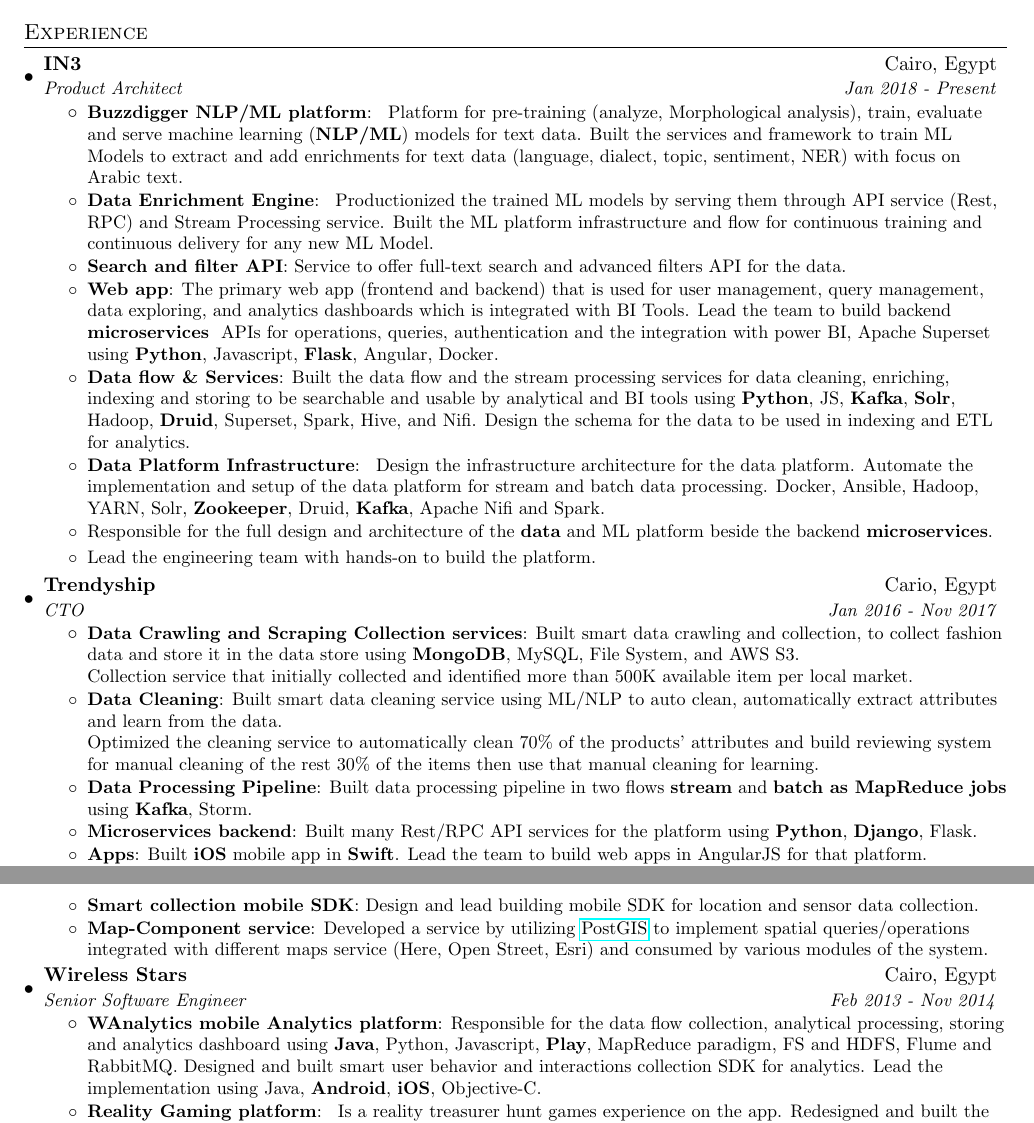
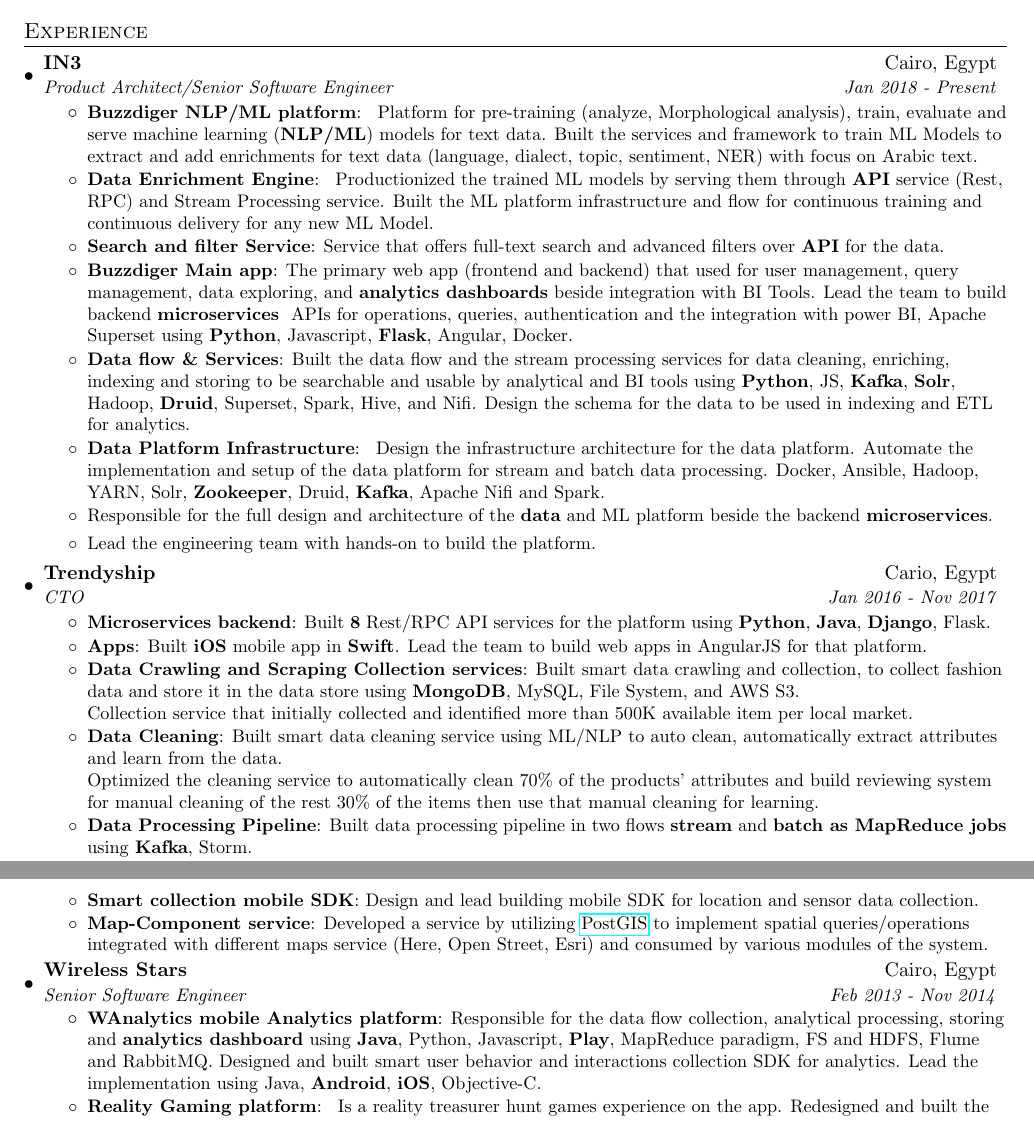
Before and after one commit to AhmedKammorah/my_resume_latex, a LaTeX document (ahmed_kammorah.tex): two parts of pages 1 and 2 of 2, joined at a grey line, cut so that both start at the same text. Compiled offline with pdfLaTeX.

Commit message:
edit some minors things in the CV

```diff
--- a/ahmed_kammorah.tex
+++ b/ahmed_kammorah.tex
@@ -90,24 +90,24 @@
 
     \resumeSubheading
       {IN3}{Cairo, Egypt}
-      {Product Architect}{Jan 2018 - Present}
+      {Product Architect/Senior Software Engineer}{Jan 2018 - Present}
       \resumeItemListStart
 
 
-              \resumeItem{Buzzdigger NLP/ML platform}
+              \resumeItem{Buzzdiger NLP/ML platform}
                 {
                 Platform for pre-training (analyze, Morphological analysis), train, evaluate and serve machine learning (\textbf{NLP/ML}) models for text data.
                 Built the services and framework to train ML Models to extract and add enrichments for text data (language, dialect, topic, sentiment, NER) with focus on Arabic text.
                 }
             \resumeItem{Data Enrichment Engine}
                 {
-                Productionized the trained ML models by serving them through API service (Rest, RPC) and Stream Processing service.
+                Productionized the trained ML models by serving them through \textbf{API} service (Rest, RPC) and Stream Processing service.
                 Built the ML platform infrastructure and flow for continuous training and continuous delivery for any new ML Model.
                 }
-            \resumeItem{Search and filter API}{Service to offer full-text search and advanced filters API for the data.}
+            \resumeItem{Search and filter Service}{Service that offers full-text search and advanced filters over \textbf{API} for the data.}
 
-            \resumeItem{Web app}
-                {The primary web app (frontend and backend) that is used for user management, query management, data exploring, and analytics dashboards which is integrated with BI Tools.
+            \resumeItem{Buzzdiger Main app}
+                {The primary web app (frontend and backend) that used for user management, query management, data exploring, and \textbf{analytics dashboards} beside integration with BI Tools.
                 Lead the team to build backend \textbf{microservices} & APIs for operations, queries, authentication and the integration with power BI, Apache Superset using \textbf{Python}, Javascript, \textbf{Flask}, Angular, Docker.}
 
             \resumeItem{Data flow \& Services}
@@ -130,6 +130,12 @@
       {Trendyship}{Cario, Egypt}
       {CTO}{Jan 2016 - Nov 2017}
         \resumeItemListStart
+              \resumeItem{Microservices backend}
+              % Auth, User , products , products social , profiles
+                {Built \textbf{8} Rest/RPC API services for the platform using \textbf{Python}, \textbf{Java}, \textbf{Django}, Flask.}
+              \resumeItem{Apps}
+                {Built \textbf{iOS} mobile app in \textbf{Swift}.
+                 Lead the team to build web apps in AngularJS for that platform.}
               \resumeItem{Data Crawling and Scraping Collection services}
                 {Built smart data crawling and collection, to collect fashion data and store it in the data store using  \textbf{MongoDB}, MySQL, File System, and AWS S3.\\
                 Collection service that initially collected and identified more than 500K available item per local market. }
@@ -138,11 +144,6 @@
                 Optimized the cleaning service to automatically clean 70\% of the products' attributes and build reviewing system for manual cleaning of the rest 30\% of the items then use that manual cleaning for learning.}
               \resumeItem{Data Processing Pipeline}
                 {Built data processing pipeline in two flows \textbf{stream} and \textbf{batch as MapReduce jobs} using \textbf{Kafka}, Storm.}
-              \resumeItem{Microservices backend}
-                {Built many Rest/RPC API services for the platform using \textbf{Python}, \textbf{Django}, Flask.}
-              \resumeItem{Apps}
-                {Built \textbf{iOS} mobile app in \textbf{Swift}.
-                 Lead the team to build web apps in AngularJS for that platform. }
               \resumeItem{Platform Infrastructure}
                 {Built scalable containerized infrastructure for the services and platform on 3 clusters on top of AWS (EC2, S3, ECS, lambda, ..), load balancing, Docker, Kubernetes, and API Gateway.}
               \resumeItem{Product}
@@ -173,7 +174,7 @@
       {Senior Software Engineer}{Feb 2013 - Nov 2014}
       \resumeItemListStart
             \resumeItem{WAnalytics mobile Analytics platform}
-              {Responsible for the data flow collection, analytical processing, storing and analytics dashboard using \textbf{Java}, Python, Javascript, \textbf{Play}, MapReduce paradigm, FS and HDFS, Flume and RabbitMQ.
+              {Responsible for the data flow collection, analytical processing, storing and \textbf{analytics dashboard} using \textbf{Java}, Python, Javascript, \textbf{Play}, MapReduce paradigm, FS and HDFS, Flume and RabbitMQ.
               Designed and built smart user behavior and interactions collection SDK for analytics. Lead the implementation using Java, \textbf{Android}, \textbf{iOS}, Objective-C.}
 
             \resumeItem{Reality Gaming platform}
```
Also changed, not shown: ahmed_kammorah.pdf.
